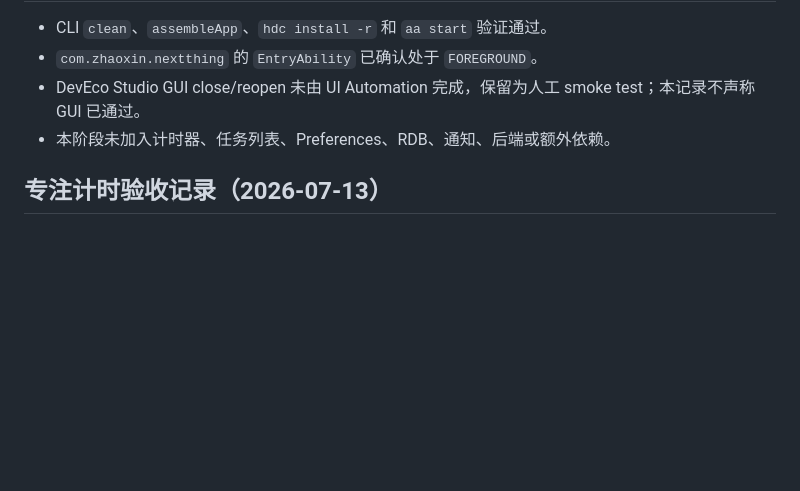
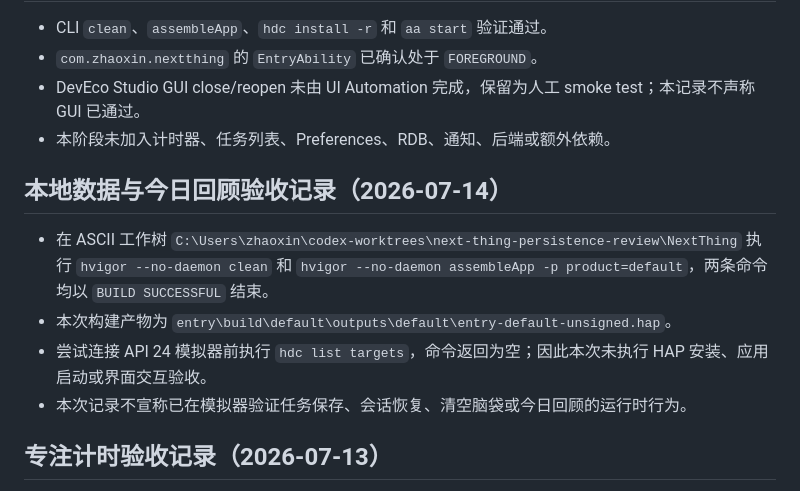
Before and after one commit to niule984-spec/fjyzx.github.io, a Markdown page: NextThing/README.md, the part around the change. Rendered like a GitHub page; blank space fills up the shorter version.

Commit message:
docs: record persistence verification

```diff
--- a/NextThing/README.md
+++ b/NextThing/README.md
@@ -62,6 +62,13 @@ Task 5 已完成 build/install/start 验证。Task 6 已将首页文本设置为
 - DevEco Studio GUI close/reopen 未由 UI Automation 完成，保留为人工 smoke test；本记录不声称 GUI 已通过。
 - 本阶段未加入计时器、任务列表、Preferences、RDB、通知、后端或额外依赖。
 
+## 本地数据与今日回顾验收记录（2026-07-14）
+
+- 在 ASCII 工作树 `C:\Users\zhaoxin\codex-worktrees\next-thing-persistence-review\NextThing` 执行 `hvigor --no-daemon clean` 和 `hvigor --no-daemon assembleApp -p product=default`，两条命令均以 `BUILD SUCCESSFUL` 结束。
+- 本次构建产物为 `entry\build\default\outputs\default\entry-default-unsigned.hap`。
+- 尝试连接 API 24 模拟器前执行 `hdc list targets`，命令返回为空；因此本次未执行 HAP 安装、应用启动或界面交互验收。
+- 本次记录不宣称已在模拟器验证任务保存、会话恢复、清空脑袋或今日回顾的运行时行为。
+
 ## 专注计时验收记录（2026-07-13）
 
 - 首页已将任务名称和 5/10/25 分钟时长传递给专注计时页。
```
Also changed, not shown: 1 other file.
